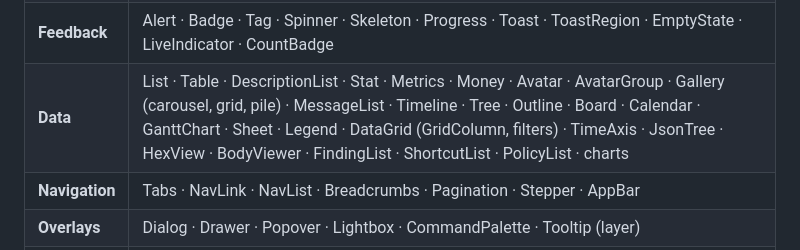
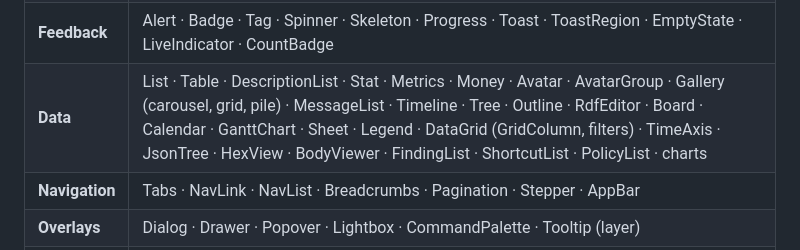
Before and after one commit to inferal-oss/semblance, a Markdown page: DESIGN.md, the part around the change. Drawn GitHub-style.

```diff
--- a/DESIGN.md
+++ b/DESIGN.md
@@ -68,7 +68,7 @@ Thin vocabularies. Every component
 | **Actions** | Button · IconButton · ButtonGroup · Menu / MenuItem · Toolbar (+ Pressable, Setter, Unsetter mixins) |
 | **Inputs** | TextField · TextArea · SearchField · Checkbox · RadioGroup · ToggleSwitch · Slider · Field · Choice · Segmented · Chips · CodeInput · Combobox · TagInput · FileDrop (FileItem) · DateField · DateRangeField · TimeField · MonthGrid · ThemeSwitcher · ShapeForm · CodeEditor (QueryEditor) |
 | **Feedback** | Alert · Badge · Tag · Spinner · Skeleton · Progress · Toast · ToastRegion · EmptyState · LiveIndicator · CountBadge |
-| **Data** | List · Table · DescriptionList · Stat · Metrics · Money · Avatar · AvatarGroup · Gallery (carousel, grid, pile) · MessageList · Timeline · Tree · Outline · Board · Calendar · GanttChart · Sheet · Legend · DataGrid (GridColumn, filters) · TimeAxis · JsonTree · HexView · BodyViewer · FindingList · ShortcutList · PolicyList · charts |
+| **Data** | List · Table · DescriptionList · Stat · Metrics · Money · Avatar · AvatarGroup · Gallery (carousel, grid, pile) · MessageList · Timeline · Tree · Outline · RdfEditor · Board · Calendar · GanttChart · Sheet · Legend · DataGrid (GridColumn, filters) · TimeAxis · JsonTree · HexView · BodyViewer · FindingList · ShortcutList · PolicyList · charts |
 | **Navigation** | Tabs · NavLink · NavList · Breadcrumbs · Pagination · Stepper · AppBar |
 | **Overlays** | Dialog · Drawer · Popover · Lightbox · CommandPalette · Tooltip (layer) |
 | **Windows** | Frame · Window · Palette · Desktop · Taskbar (+ Draggable, Resizable, Raisable, Restorable, Minimizable, Maximizable, Dockable mixins) |
```
Also changed, not shown: docs/COMPONENTS.md (+20 -0 lines).
